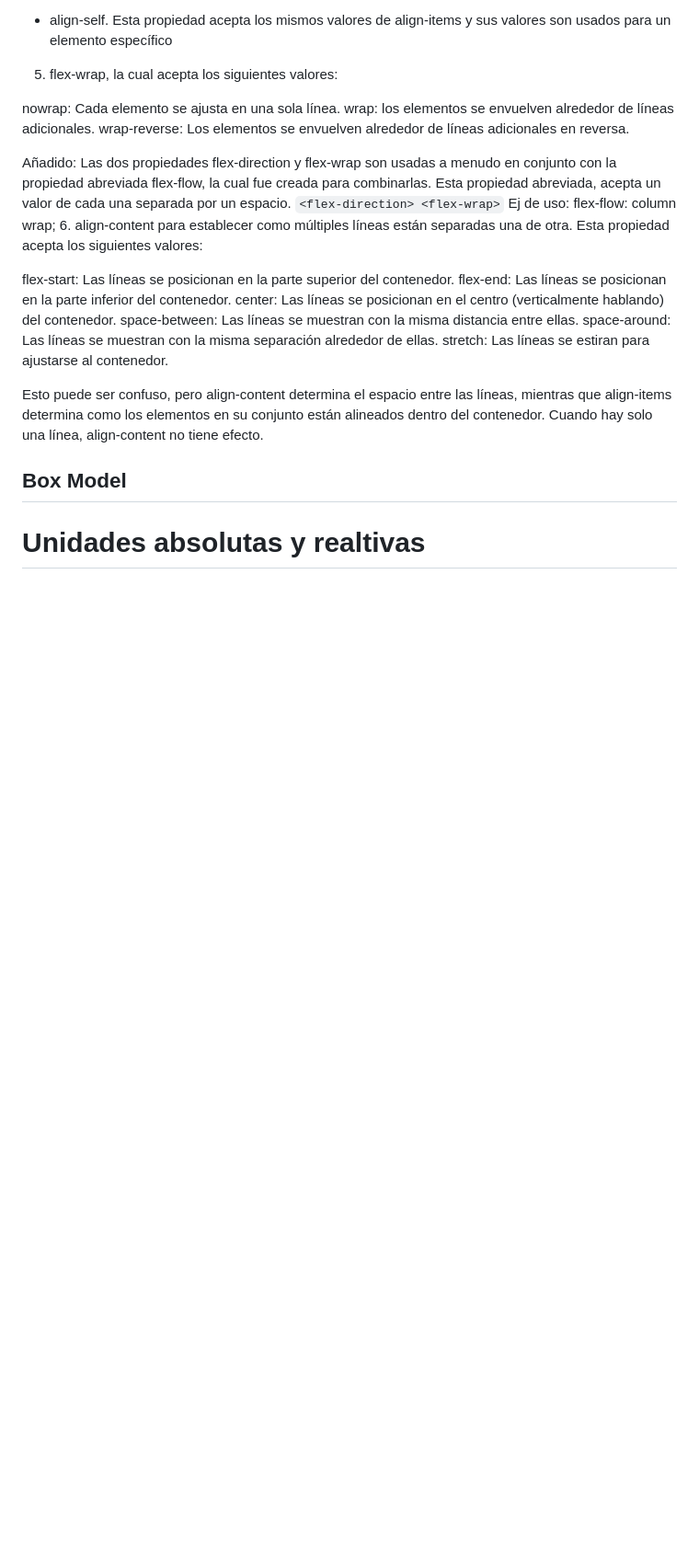
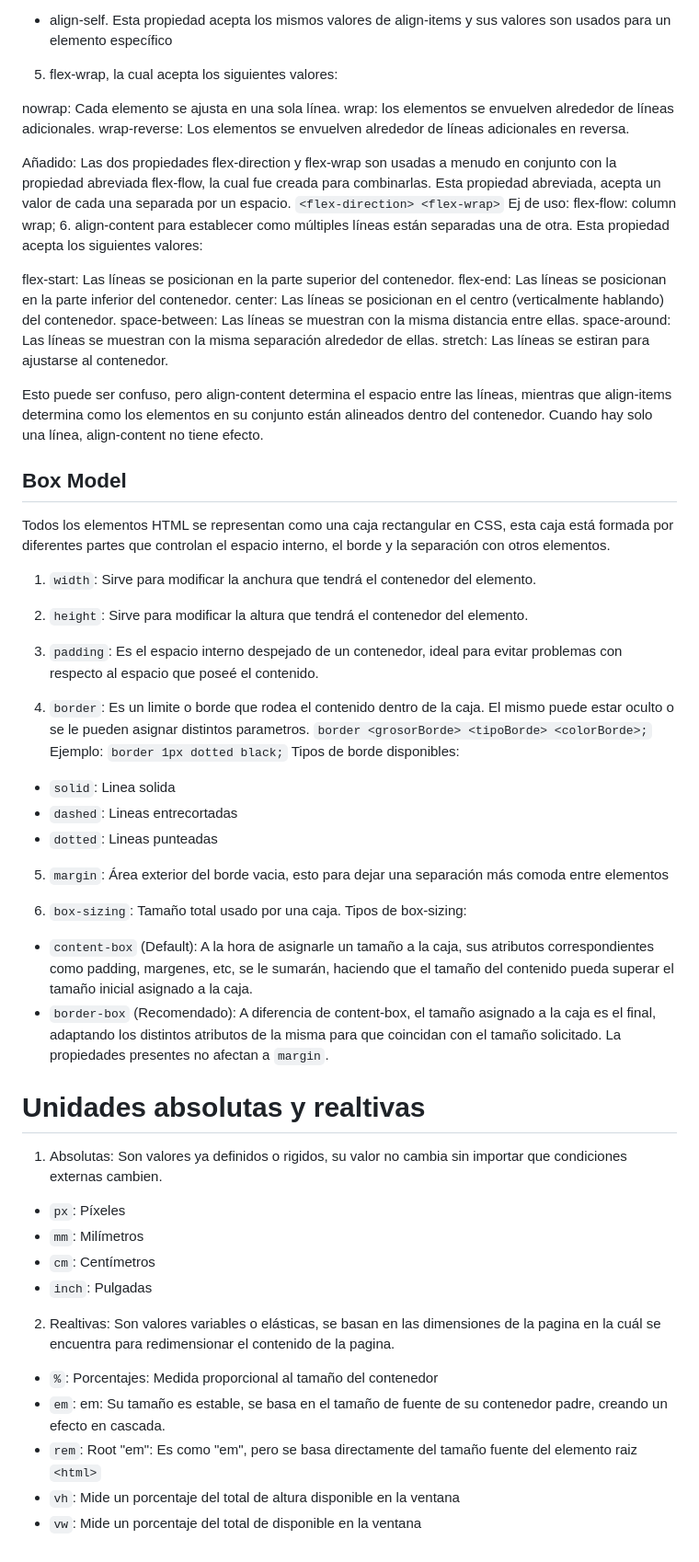
Before and after one commit to jeregpruebas-cpu/Programacion-Full-Stack-, a Markdown page: teorico/estructuraEstilos.md, the part around the change. Shown at 92% size. Drawn GitHub-style; blank space fills up the shorter version.

Commit message:
Inclusión de información correspondiente al Box Model y tipos de medidas Elasticas y Rígidas

```diff
--- a/teorico/estructuraEstilos.md
+++ b/teorico/estructuraEstilos.md
@@ -293,7 +293,43 @@ stretch: Las líneas se estiran para ajustarse al contenedor.
 
 Esto puede ser confuso, pero align-content determina el espacio entre las líneas, mientras que align-items determina como los elementos en su conjunto están alineados dentro del contenedor. Cuando hay solo una línea, align-content no tiene efecto.
 
-
 ## Box Model
 
+Todos los elementos HTML se representan como una caja rectangular en CSS, esta caja está formada por diferentes partes que controlan el espacio interno, el borde y la separación con otros elementos.
+
+1. `width`: Sirve para modificar la anchura que tendrá el contenedor del elemento.
+2. `height`: Sirve para modificar la altura que tendrá el contenedor del elemento.
+
+3. `padding`: Es el espacio interno despejado de un contenedor, ideal para evitar problemas con respecto al espacio que poseé el contenido.
+4. `border`: Es un limite o borde que rodea el contenido dentro de la caja. El mismo puede estar oculto o se le pueden asignar distintos parametros.
+`border <grosorBorde> <tipoBorde> <colorBorde>;`
+Ejemplo: `border 1px dotted black;`
+Tipos de borde disponibles:
+- `solid`: Linea solida
+- `dashed`: Lineas entrecortadas
+- `dotted`: Lineas punteadas
+
+5. `margin`: Área exterior del borde vacia, esto para dejar una separación más comoda entre elementos
+
+6. `box-sizing`: Tamaño total usado por una caja.
+Tipos de box-sizing:
+- `content-box` (Default): A la hora de asignarle un tamaño a la caja, sus atributos correspondientes como padding, margenes, etc, se le sumarán, haciendo que el tamaño del contenido pueda superar el tamaño inicial asignado a la caja.
+- `border-box` (Recomendado): A diferencia de content-box, el tamaño asignado a la caja es el final, adaptando los distintos atributos de la misma para que coincidan con el tamaño solicitado.
+La propiedades presentes no afectan a `margin`.
+
 # Unidades absolutas y realtivas
+
+1. Absolutas: Son valores ya definidos o rigidos, su valor no cambia sin importar que condiciones externas cambien.
+
+- `px`: Píxeles
+- `mm`: Milímetros
+- `cm`: Centímetros
+- `inch`: Pulgadas
+
+2. Realtivas: Son valores variables o elásticas, se basan en las dimensiones de la pagina en la cuál se encuentra para redimensionar el contenido de la pagina.
+
+- `%`: Porcentajes: Medida proporcional al tamaño del contenedor
+- `em`: em: Su tamaño es estable, se basa en el tamaño de fuente de su contenedor padre, creando un efecto en cascada.
+- `rem`: Root "em": Es como "em", pero se basa directamente del tamaño fuente del elemento raiz `<html>`
+- `vh`: Mide un porcentaje del total de altura disponible en la ventana
+- `vw`: Mide un porcentaje del total de disponible en la ventana
```
